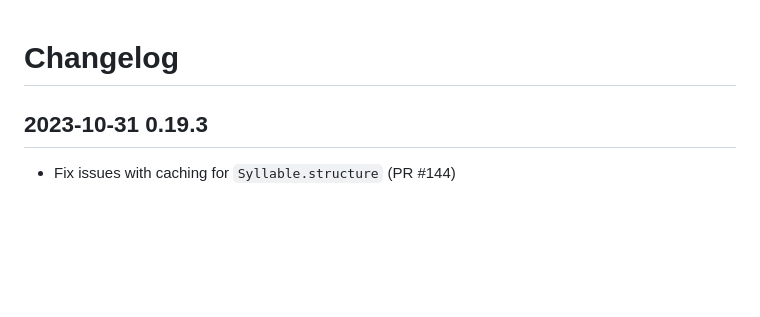
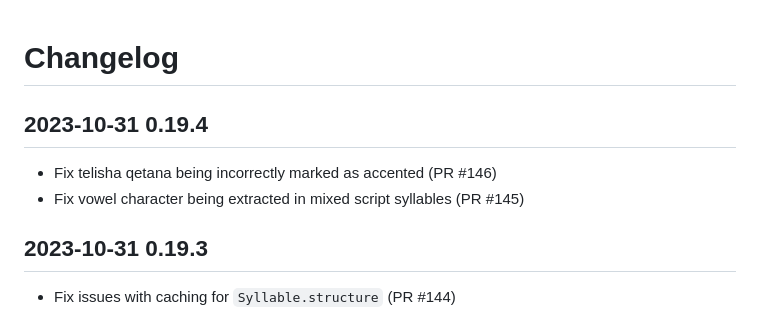
Before and after one commit to charlesLoder/havarotjs, a Markdown page: pages/changelog.md, the part around the change. Drawn GitHub-style; blank space fills up the shorter version.

Commit message:
Update changelog

```diff
--- a/pages/changelog.md
+++ b/pages/changelog.md
@@ -1,4 +1,9 @@
 # Changelog
+
+## 2023-10-31 0.19.4
+
+- Fix telisha qetana being incorrectly marked as accented (PR #146)
+- Fix vowel character being extracted in mixed script syllables (PR #145)
 
 ## 2023-10-31 0.19.3
 
```
